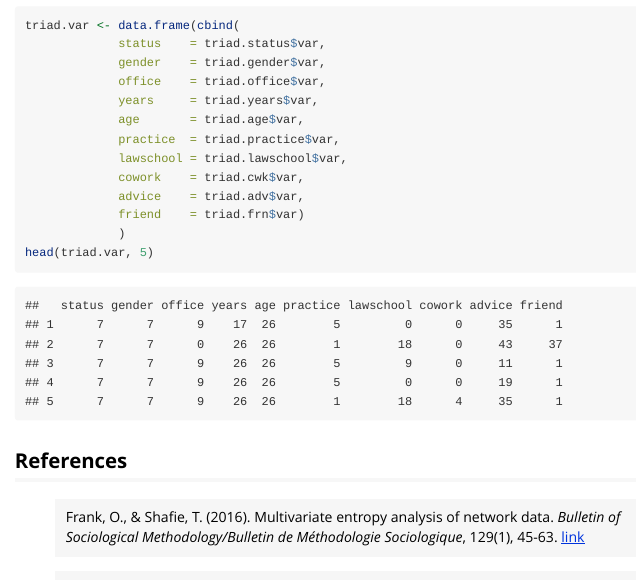
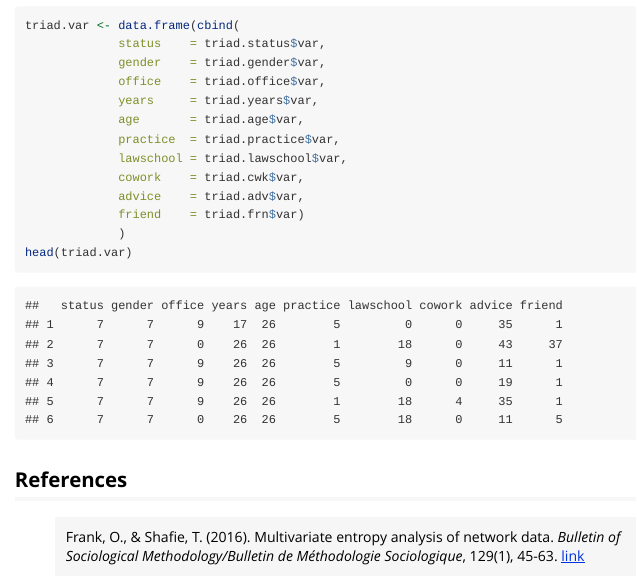
Before and after one commit to termehs/netropy, an R Markdown document (vignettes/variable_domains.Rmd): the page in a window 1100 px wide, from 5070 px down. Rendered offline with R 4.5, knitr and Pandoc, with nearby package versions.

Commit message:
vignette updated

````diff
--- a/vignettes/variable_domains.Rmd
+++ b/vignettes/variable_domains.Rmd
@@ -161,7 +161,7 @@ triad.var <- data.frame(cbind(
              advice    = triad.adv$var,
              friend    = triad.frn$var)
              )
-head(triad.var, 5)
+head(triad.var)
 ```
 
 ## References
````
